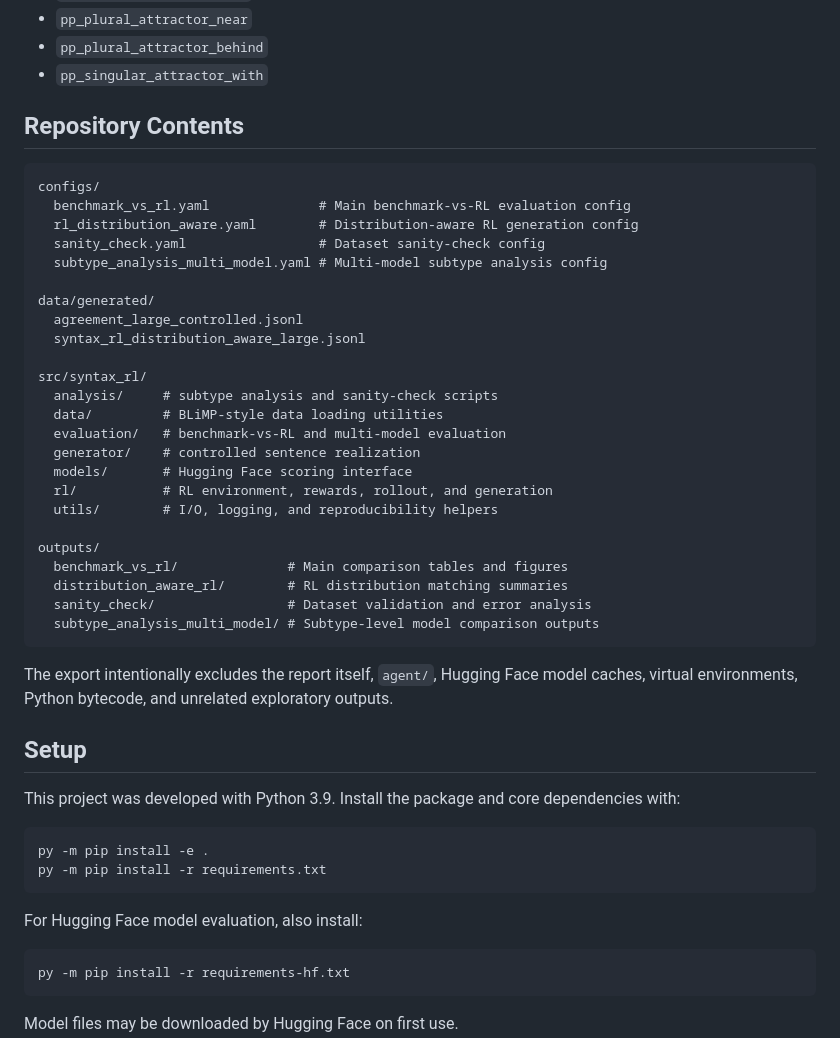
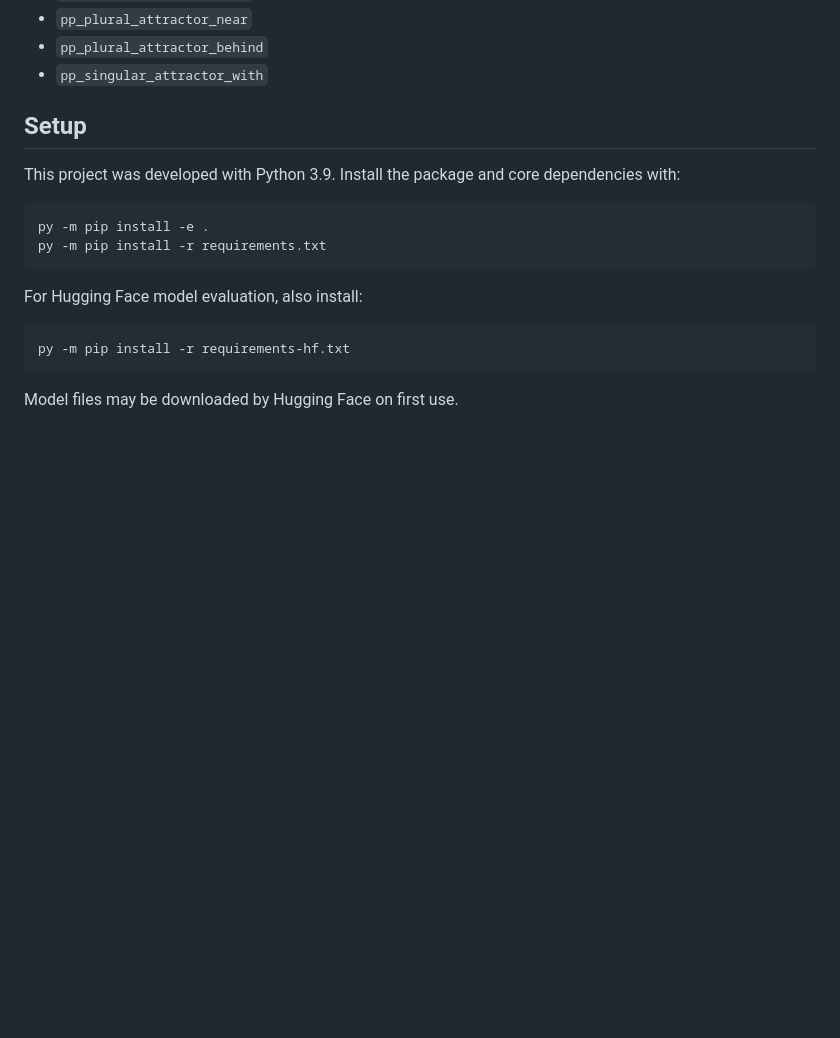
Before and after one commit to yilinan23/COMP550_FP, a Markdown page: README.md, the part around one of its changes. Rendered like a GitHub page; blank space fills up the shorter version.

Commit message:
Remove repository contents and inspection notes from README
Removed detailed repository contents and first files to inspect sections from README.

````diff
--- a/README.md
+++ b/README.md
@@ -96,38 +96,6 @@ Important hard subtypes include:
 - `pp_plural_attractor_behind`
 - `pp_singular_attractor_with`
 
-## Repository Contents
-
-```text
-configs/
-  benchmark_vs_rl.yaml              # Main benchmark-vs-RL evaluation config
-  rl_distribution_aware.yaml        # Distribution-aware RL generation config
-  sanity_check.yaml                 # Dataset sanity-check config
-  subtype_analysis_multi_model.yaml # Multi-model subtype analysis config
-
-data/generated/
-  agreement_large_controlled.jsonl
-  syntax_rl_distribution_aware_large.jsonl
-
-src/syntax_rl/
-  analysis/     # subtype analysis and sanity-check scripts
-  data/         # BLiMP-style data loading utilities
-  evaluation/   # benchmark-vs-RL and multi-model evaluation
-  generator/    # controlled sentence realization
-  models/       # Hugging Face scoring interface
-  rl/           # RL environment, rewards, rollout, and generation
-  utils/        # I/O, logging, and reproducibility helpers
-
-outputs/
-  benchmark_vs_rl/              # Main comparison tables and figures
-  distribution_aware_rl/        # RL distribution matching summaries
-  sanity_check/                 # Dataset validation and error analysis
-  subtype_analysis_multi_model/ # Subtype-level model comparison outputs
-```
-
-The export intentionally excludes the report itself, `agent/`, Hugging Face
-model caches, virtual environments, Python bytecode, and unrelated exploratory
-outputs.
 
 ## Setup
 
````
Also changed, not shown: other parts of README.md (+0 -32 lines).
